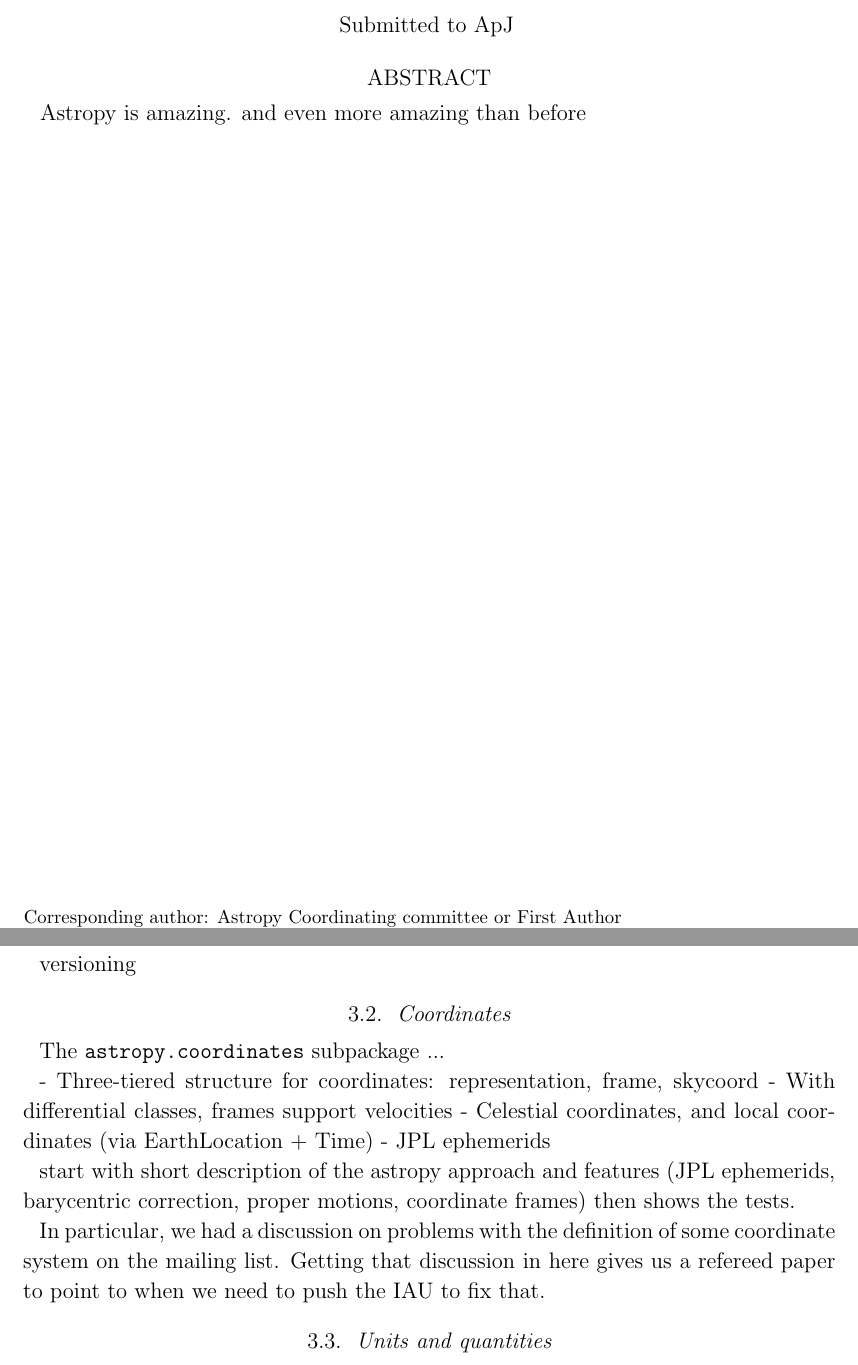
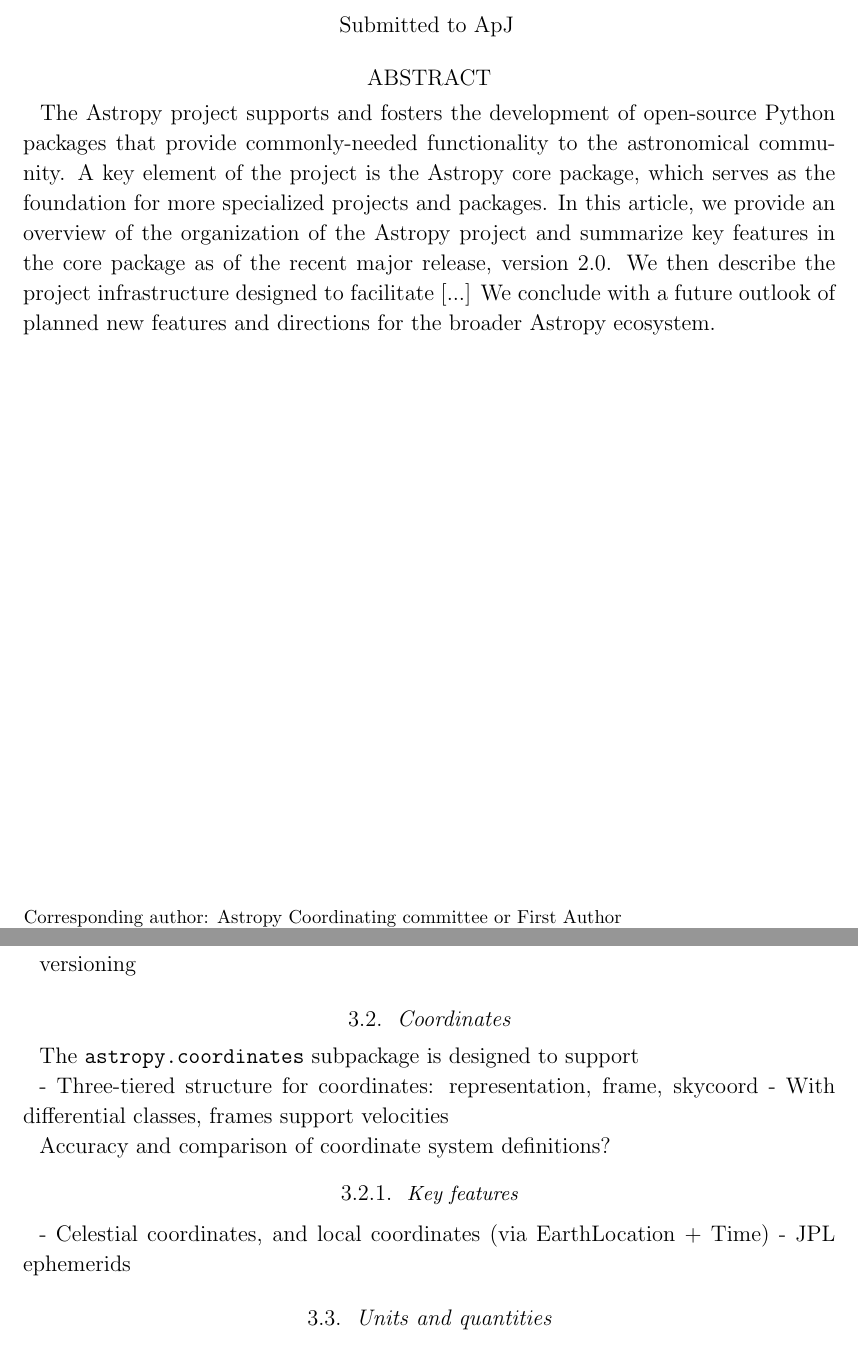
Before and after one commit to astropy/astropy-v2.0-paper, a LaTeX paper (main.tex): two parts of pages 1 and 2 of 4, joined at a grey line, cut so that both start at the same text. Compiled offline with pdfLaTeX.

Commit message:
first stab at abstract

```diff
--- a/main.tex
+++ b/main.tex
@@ -61,9 +61,17 @@
 \author{Astropy Project}
 
 \begin{abstract}
-
-Astropy is amazing. and even more amazing than before
-
+The Astropy project supports and fosters the development of open-source Python
+packages that provide commonly-needed functionality to the astronomical
+community.
+A key element of the project is the Astropy core package, which serves as the
+foundation for more specialized projects and packages.
+In this article, we provide an overview of the organization of the Astropy
+project and summarize key features in the core package as of the recent major
+release, version 2.0.
+We then describe the project infrastructure designed to facilitate [...]
+We conclude with a future outlook of planned new features and directions for the
+broader Astropy ecosystem.
 \end{abstract}
 
 %% Keywords should appear after the \end{abstract} command.
@@ -97,16 +105,17 @@
 \subsection{Coordinates}
 % Adrian & Erik
 
-The \texttt{astropy.coordinates} subpackage ...
+The \texttt{astropy.coordinates} subpackage is designed to support
 
 - Three-tiered structure for coordinates: representation, frame, skycoord
 - With differential classes, frames support velocities
+
+Accuracy and comparison of coordinate system definitions?
+
+\subsubsection{Key features}
+
 - Celestial coordinates, and local coordinates (via EarthLocation + Time)
 - JPL ephemerids
-
-start with short description of the astropy approach and features (JPL ephemerids, barycentric correction, proper motions, coordinate frames) then shows the tests.
-
-In particular, we had a discussion on problems with the definition of some coordinate system on the mailing list. Getting that discussion in here gives us a refereed paper to point to when we need to push the IAU to fix that.
 
 \subsection{Units and quantities}
 
```
